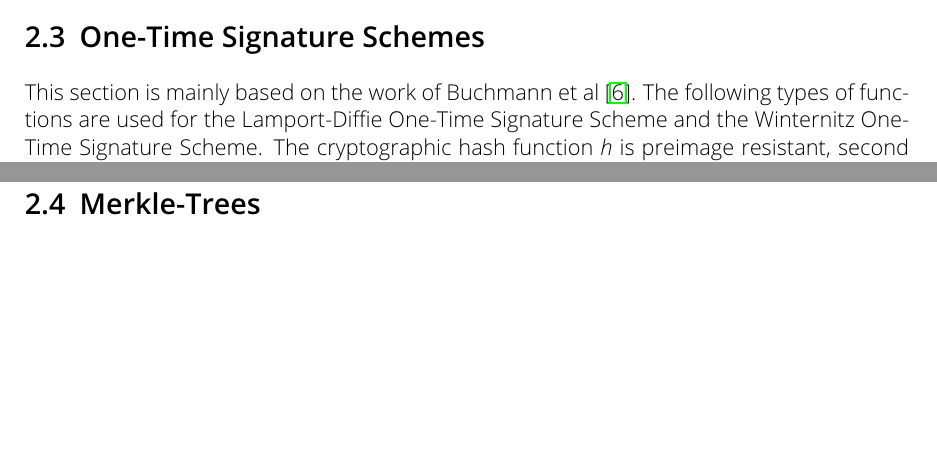
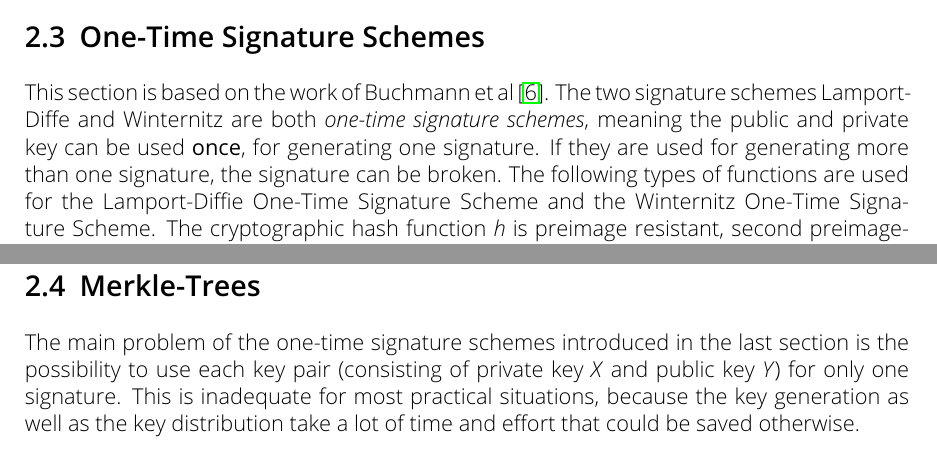
Before and after one commit to Amyy/master_thesis, a LaTeX thesis (thesis.tex, which reads chapters/background.tex): two parts of pages 9 and 12 of 14, joined at a grey line, cut so that both start at the same text, the shorter picture padded with empty space. Compiled offline with pdfLaTeX.

Commit message:
introduction for Merkle-Trees + better introduction OTS schemes

```diff
--- a/chapters/background.tex
+++ b/chapters/background.tex
@@ -66,10 +66,12 @@ input that produces the same output, i.e. given any $x$ finding a second preimag
 
 \end{enumerate}
 
-% ONE-Time Signature scheme anmerken / erklären
 
 \section{One-Time Signature Schemes}
-This section is mainly based on the work of Buchmann et al~\cite{book_pqc_bernstein_2004}. The following types of functions are used for the Lamport-Diffie One-Time Signature Scheme and the Winternitz One-Time Signature Scheme.
+This section is based on the work of Buchmann et al~\cite{book_pqc_bernstein_2004}.
+% ONE-Time Signature scheme anmerken / erklären
+The two signature schemes Lamport-Diffe and Winternitz are both \textit{one-time signature schemes}, meaning the public and private key can be used \textbf{once}, for generating one signature. If they are used for generating more than one signature, the signature can be broken. % vlt professioneller beschreiben?
+The following types of functions are used for the Lamport-Diffie One-Time Signature Scheme and the Winternitz One-Time Signature Scheme.
 The cryptographic hash function~$h$ is preimage resistant, second preimage-resistant and collision resistant, it is applied to the original message and generates the message digest.
 The one-way function~$f$ is a hash function that is at least preimage-resistant and takes a fixed input length, because it is applied to the message digest.% später wird Benutzung von h und f noch sichtbar
 % hier erklären was one time signature scheme ist & dass LD-OTS und Winternitz-OTS erklärt werden
@@ -237,3 +239,6 @@ f^{2^w-1-b_i}(\sigma_i) = f^{2^w-1}(x_i) = y_i \\
 % keygen+sign+verify time / aufwand / speicherverbrauch -> Positiv: Wenig Speicherverbrauch, kleinere Signatur als bei Lamport-Diffie!
 
 \section{Merkle-Trees}
+The main problem of the one-time signature schemes introduced in the last section is the possibility to use each key pair (consisting of private key~$X$ and public key~$Y$) for only one signature. This is inadequate for most practical situations, because the key generation as well as the key distribution take a lot of time and effort that could be saved otherwise.
+
+% In 1979 Ralph Merkle proposed a solution to this problem. The idea is to use a complete binary hash tree to reduce the validity of an arbitrary but fixed number of one time verification keys to the validity of one single public key, the root of the hash tree. The Merkle signature scheme (MSS) works with any cryptographic hash function and any one-time signature scheme.
```
